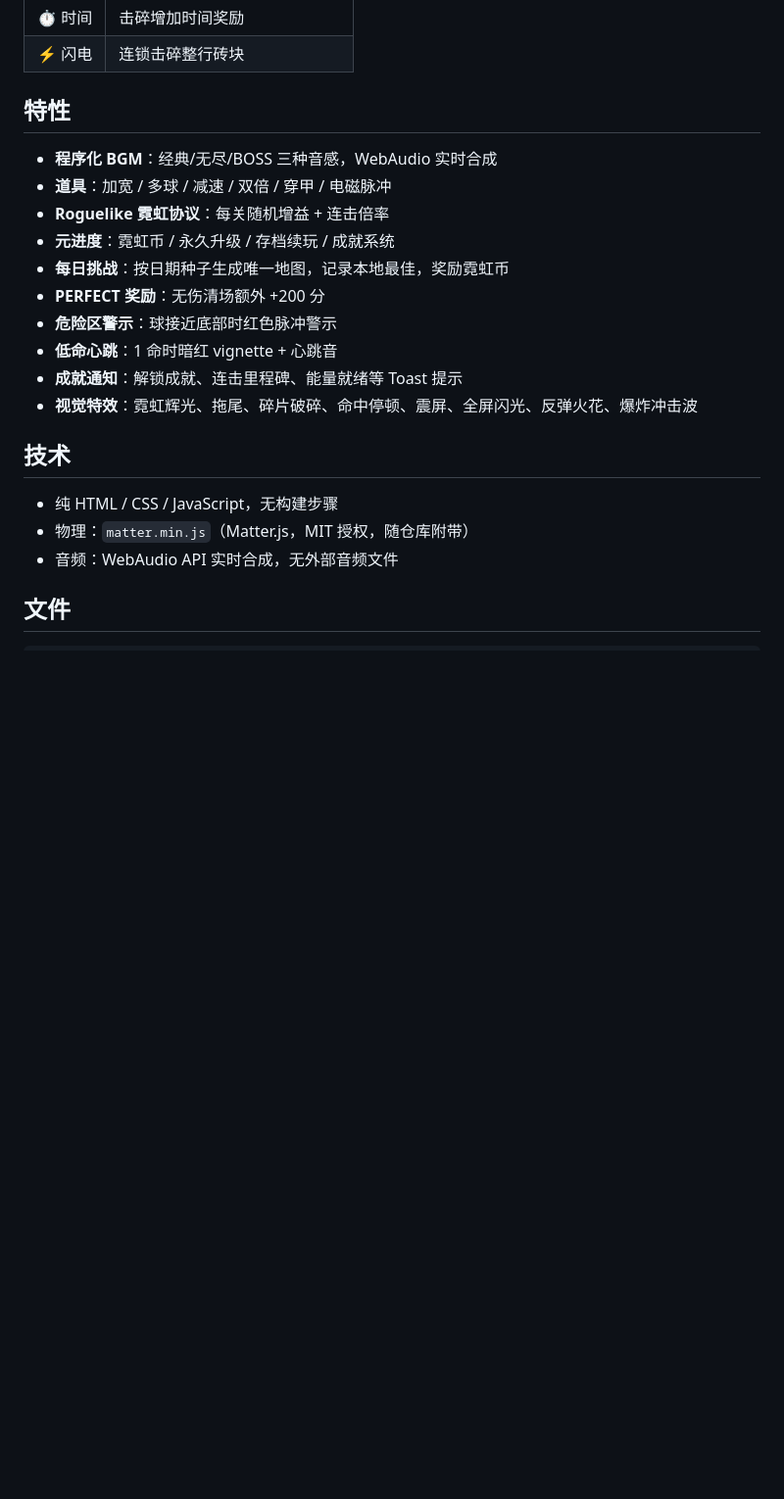
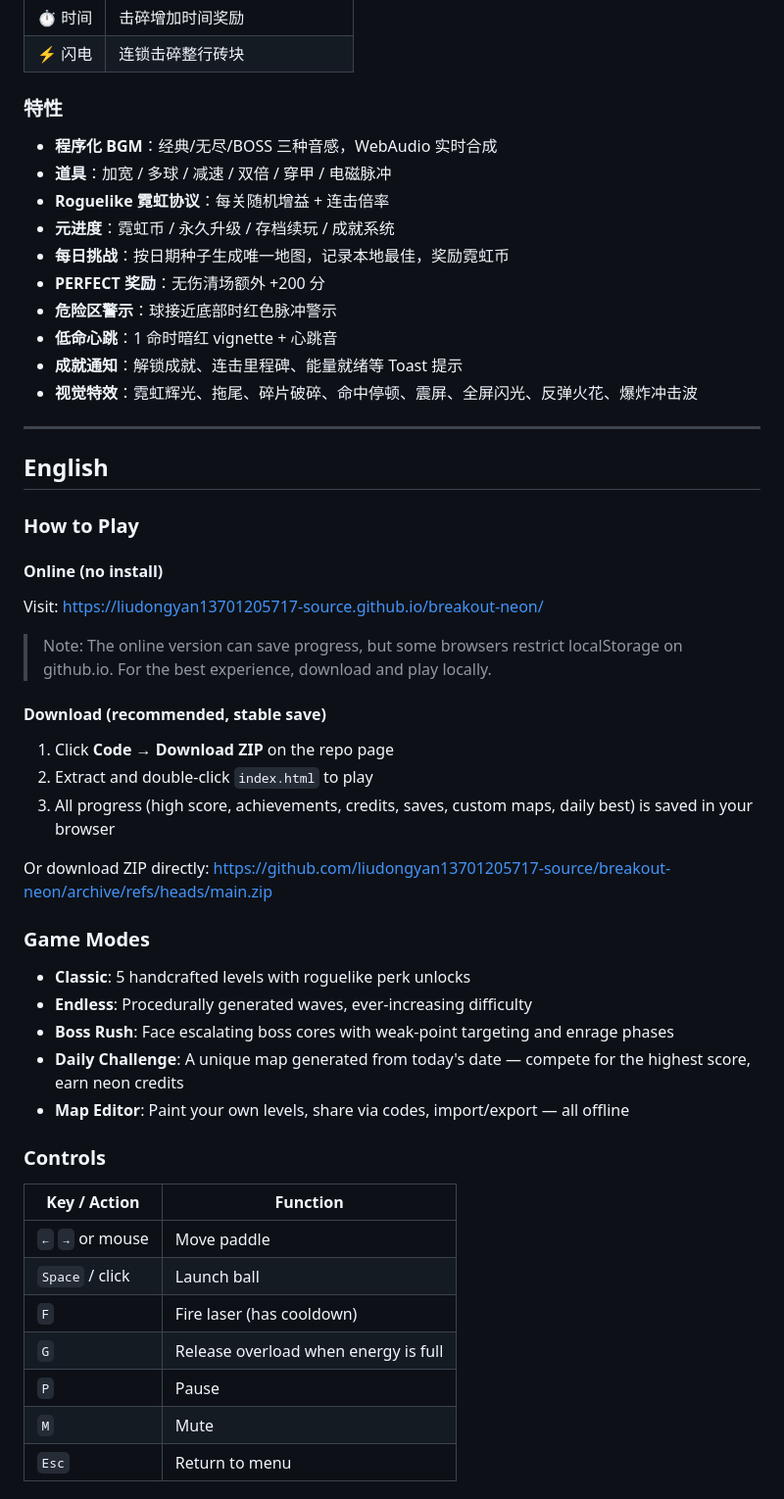
Before and after one commit to liudongyan13701205717-source/breakout-neon, a Markdown page: README.md, the part around one of its changes. Shown at 98% size. Rendered like a GitHub page; blank space fills up the shorter version.

```diff
--- a/README.md
+++ b/README.md
@@ -55,7 +59,7 @@
 | ⏱ 时间 | 击碎增加时间奖励 |
 | ⚡ 闪电 | 连锁击碎整行砖块 |
 
-## 特性
+### 特性
 
 - **程序化 BGM**：经典/无尽/BOSS 三种音感，WebAudio 实时合成
 - **道具**：加宽 / 多球 / 减速 / 双倍 / 穿甲 / 电磁脉冲
@@ -68,10 +72,43 @@
 - **成就通知**：解锁成就、连击里程碑、能量就绪等 Toast 提示
 - **视觉特效**：霓虹辉光、拖尾、碎片破碎、命中停顿、震屏、全屏闪光、反弹火花、爆炸冲击波
 
-## 技术
+---
 
-- 纯 HTML / CSS / JavaScript，无构建步骤
-- 物理：`matter.min.js`（Matter.js，MIT 授权，随仓库附带）
-- 音频：WebAudio API 实时合成，无外部音频文件
+## English
 
-## 文件
+### How to Play
+
+#### Online (no install)
+
+Visit: <https://liudongyan13701205717-source.github.io/breakout-neon/>
+
+> Note: The online version can save progress, but some browsers restrict localStorage on github.io. For the best experience, download and play locally.
+
+#### Download (recommended, stable save)
+
+1. Click **Code** → **Download ZIP** on the repo page
+2. Extract and double-click `index.html` to play
+3. All progress (high score, achievements, credits, saves, custom maps, daily best) is saved in your browser
+
+Or download ZIP directly: <https://github.com/liudongyan13701205717-source/breakout-neon/archive/refs/heads/main.zip>
+
+### Game Modes
+
+- **Classic**: 5 handcrafted levels with roguelike perk unlocks
+- **Endless**: Procedurally generated waves, ever-increasing difficulty
+- **Boss Rush**: Face escalating boss cores with weak-point targeting and enrage phases
+- **Daily Challenge**: A unique map generated from today's date — compete for the highest score, earn neon credits
+- **Map Editor**: Paint your own levels, share via codes, import/export — all offline
+
+### Controls
+
+| Key / Action | Function |
+| --- | --- |
+| `←` `→` or mouse | Move paddle |
+| `Space` / click | Launch ball |
+| `F` | Fire laser (has cooldown) |
+| `G` | Release overload when energy is full |
+| `P` | Pause |
+| `M` | Mute |
+| `Esc` | Return to menu |
+
```
Also changed, not shown: other parts of README.md (+62 -21 lines).
